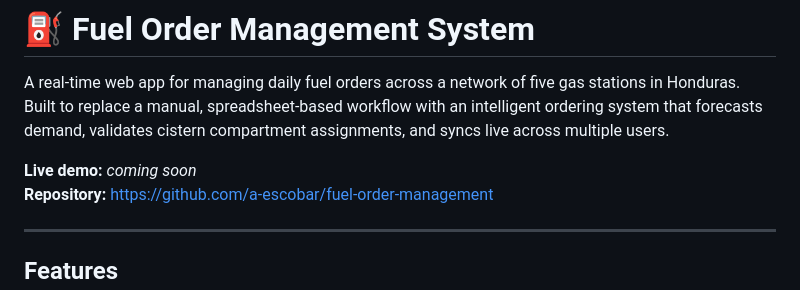
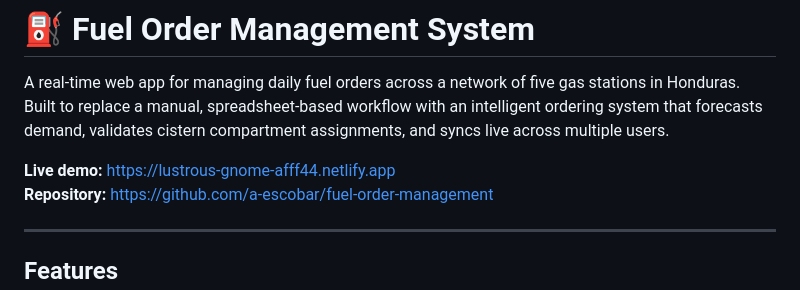
Before and after one commit to a-escobar/fuel-order-management, a Markdown page: README.md, the part around the change. GitHub-like rendering.

Commit message:
Add live demo URL

```diff
--- a/README.md
+++ b/README.md
@@ -2,7 +2,7 @@
 
 A real-time web app for managing daily fuel orders across a network of five gas stations in Honduras. Built to replace a manual, spreadsheet-based workflow with an intelligent ordering system that forecasts demand, validates cistern compartment assignments, and syncs live across multiple users.
 
-**Live demo:** _coming soon_
+**Live demo:** https://lustrous-gnome-afff44.netlify.app
 **Repository:** https://github.com/a-escobar/fuel-order-management
 
 ---
```
